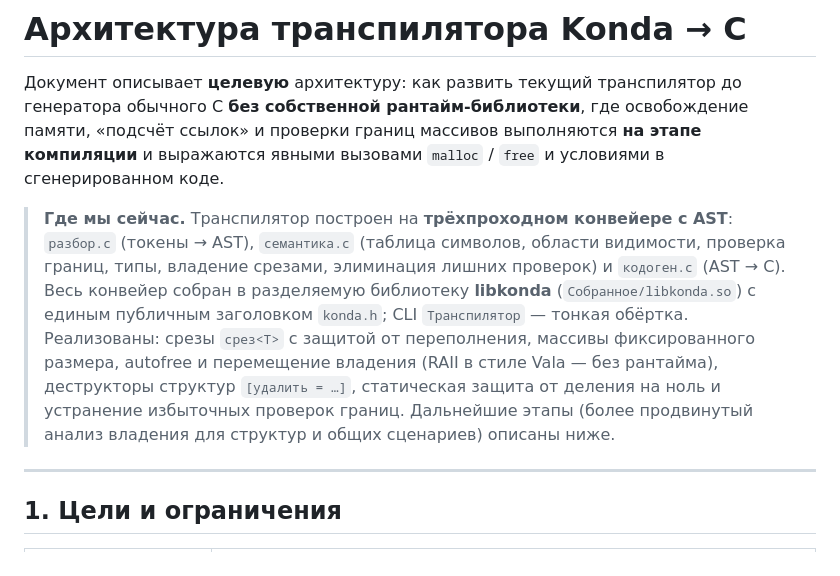
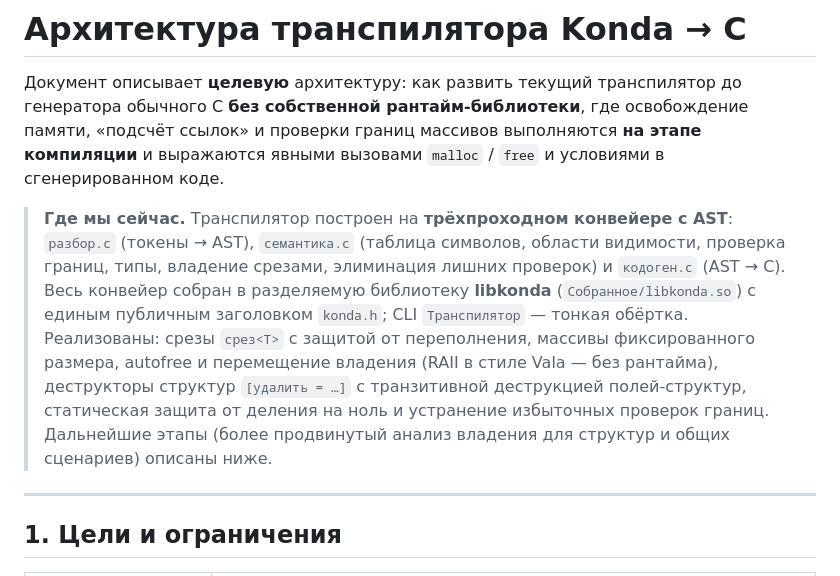
Before and after one commit to daniliammo/Konda, a Markdown page: АРХИТЕКТУРА_ТРАНСПИЛЯТОРА.md, the part around the change. Drawn GitHub-style.

```diff
--- a/АРХИТЕКТУРА_ТРАНСПИЛЯТОРА.md
+++ b/АРХИТЕКТУРА_ТРАНСПИЛЯТОРА.md
@@ -2,7 +2,7 @@
 
 Документ описывает **целевую** архитектуру: как развить текущий транспилятор до генератора обычного C **без собственной рантайм-библиотеки**, где освобождение памяти, «подсчёт ссылок» и проверки границ массивов выполняются **на этапе компиляции** и выражаются явными вызовами `malloc` / `free` и условиями в сгенерированном коде.
 
-> **Где мы сейчас.** Транспилятор построен на **трёхпроходном конвейере с AST**: `разбор.c` (токены → AST), `семантика.c` (таблица символов, области видимости, проверка границ, типы, владение срезами, элиминация лишних проверок) и `кодоген.c` (AST → C). Весь конвейер собран в разделяемую библиотеку **libkonda** (`Собранное/libkonda.so`) с единым публичным заголовком `konda.h`; CLI `Транспилятор` — тонкая обёртка. Реализованы: срезы `срез<T>` с защитой от переполнения, массивы фиксированного размера, autofree и перемещение владения (RAII в стиле Vala — без рантайма), деструкторы структур `[удалить = …]`, статическая защита от деления на ноль и устранение избыточных проверок границ. Дальнейшие этапы (более продвинутый анализ владения для структур и общих сценариев) описаны ниже.
+> **Где мы сейчас.** Транспилятор построен на **трёхпроходном конвейере с AST**: `разбор.c` (токены → AST), `семантика.c` (таблица символов, области видимости, проверка границ, типы, владение срезами, элиминация лишних проверок) и `кодоген.c` (AST → C). Весь конвейер собран в разделяемую библиотеку **libkonda** (`Собранное/libkonda.so`) с единым публичным заголовком `konda.h`; CLI `Транспилятор` — тонкая обёртка. Реализованы: срезы `срез<T>` с защитой от переполнения, массивы фиксированного размера, autofree и перемещение владения (RAII в стиле Vala — без рантайма), деструкторы структур `[удалить = …]` с транзитивной деструкцией полей-структур, статическая защита от деления на ноль и устранение избыточных проверок границ. Дальнейшие этапы (более продвинутый анализ владения для структур и общих сценариев) описаны ниже.
 
 ---
 
```
Also changed, not shown: README.md (+23 -6 lines).
